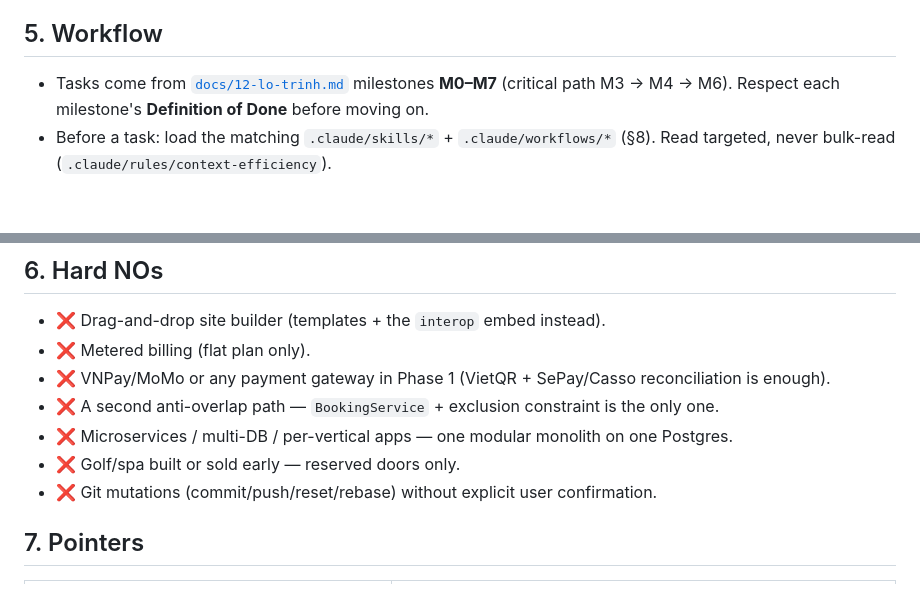
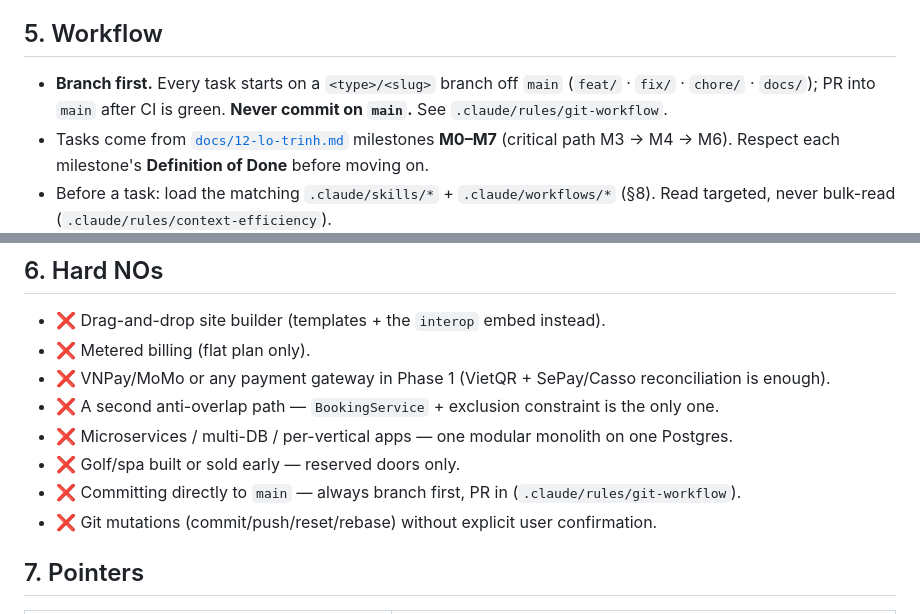
Before and after one commit to leminhnhutphpwp/saasbooking, a Markdown page: AGENTS.md, 2 parts joined by grey strips. Drawn GitHub-style; blank space fills up the shorter version.

Commit message:
docs: add git branch workflow rule — never commit to main directly
Codifies the branching convention that was missing from the guidance files
(why I was committing straight to main):
- new .claude/rules/git-workflow/SKILL.md — branch naming, per-task flow, rules.
- AGENTS.md: "branch first" step in §5 Workflow + hard-NO in §6.
- CLAUDE.md: git note under repo layout.

Co-Authored-By: Claude Opus 4.8 (1M context) <noreply@anthropic.com>

```diff
--- a/AGENTS.md
+++ b/AGENTS.md
@@ -60,6 +60,7 @@ Details: `docs/12` "Chiến lược test" + `.claude/rules/testing`.
 
 ## 5. Workflow
 
+- **Branch first.** Every task starts on a `<type>/<slug>` branch off `main` (`feat/` · `fix/` · `chore/` · `docs/`); PR into `main` after CI is green. **Never commit on `main`.** See `.claude/rules/git-workflow`.
 - Tasks come from [`docs/12-lo-trinh.md`](docs/12-lo-trinh.md) milestones **M0–M7** (critical path M3 → M4 → M6). Respect each milestone's **Definition of Done** before moving on.
 - Before a task: load the matching `.claude/skills/*` + `.claude/workflows/*` (§8). Read targeted, never bulk-read (`.claude/rules/context-efficiency`).
 - Bugfixes: red test first → localize → minimal fix → re-check invariants (`.claude/workflows/bugfix`).
@@ -73,6 +74,7 @@ Details: `docs/12` "Chiến lược test" + `.claude/rules/testing`.
 - ❌ A second anti-overlap path — `BookingService` + exclusion constraint is the only one.
 - ❌ Microservices / multi-DB / per-vertical apps — one modular monolith on one Postgres.
 - ❌ Golf/spa built or sold early — reserved doors only.
+- ❌ Committing directly to `main` — always branch first, PR in (`.claude/rules/git-workflow`).
 - ❌ Git mutations (commit/push/reset/rebase) without explicit user confirmation.
 
 ## 7. Pointers
```
Also changed, not shown: CLAUDE.md (+2 -0 lines), 1 other file.
